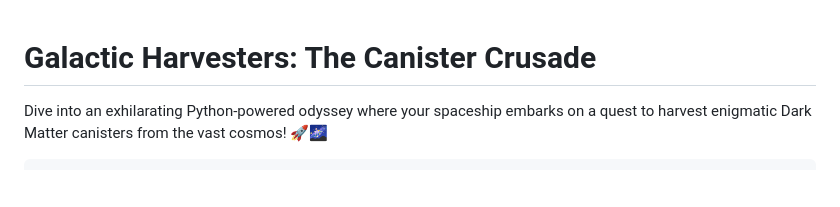
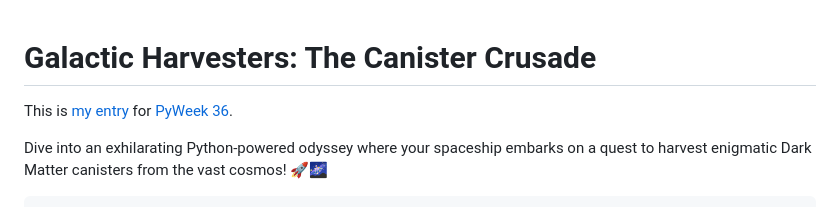
Before and after one commit to szabolcsdombi/pyweek-36, a Markdown page: README.md, the part around the change. Drawn GitHub-style; blank space fills up the shorter version.

```diff
--- a/README.md
+++ b/README.md
@@ -1,4 +1,6 @@
 # Galactic Harvesters: The Canister Crusade
+
+This is [my entry](https://pyweek.org/e/szabolcsdombi) for [PyWeek 36](https://pyweek.org/36/).
 
 Dive into an exhilarating Python-powered odyssey where your spaceship embarks on a quest to harvest enigmatic Dark Matter canisters from the vast cosmos! 🚀🌌
 
```
